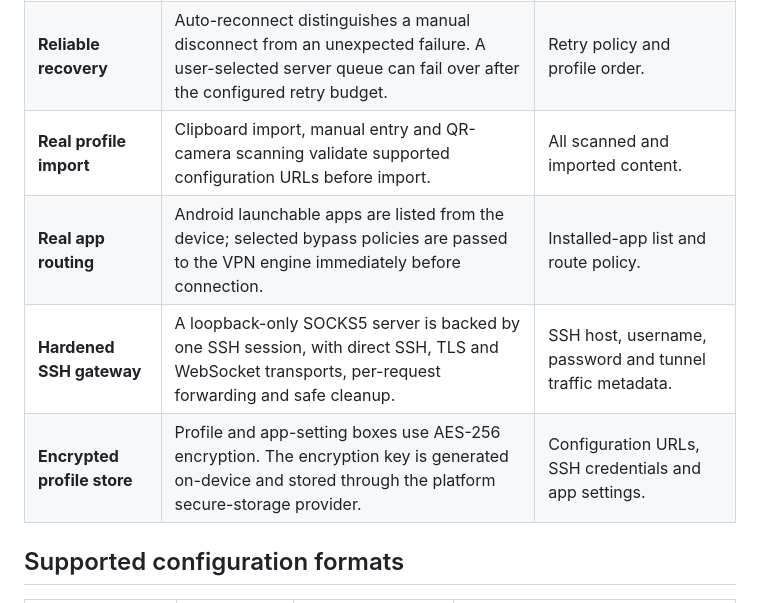
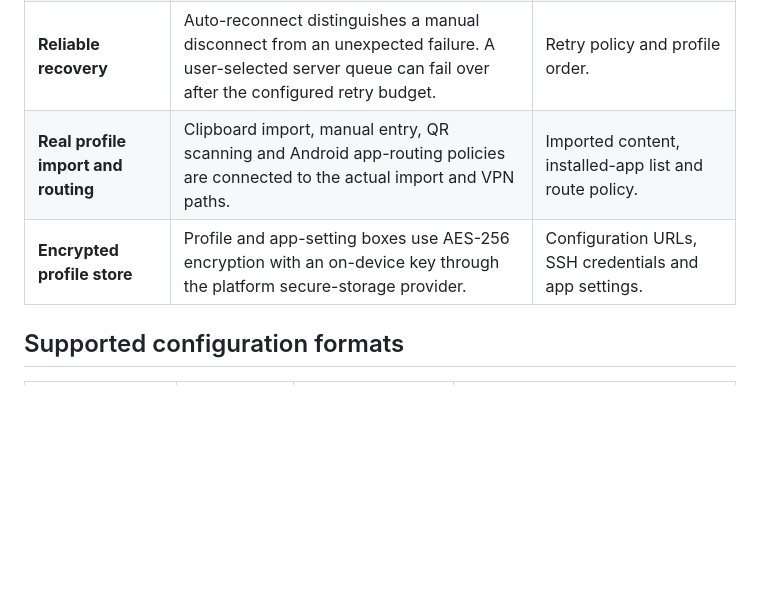
Before and after one commit to hesaaam/hesam-void, a Markdown page: README.md, the part around the change printed below. GitHub-like rendering; blank space fills up the shorter version.

```diff
--- a/README.md
+++ b/README.md
@@ -27,9 +32,7 @@ The QR Code contains the direct APK asset URL, not the Release page. On most And
 | **Connection Navigator** | A 0–100 profile health score, a `Best now` recommendation, and a readable explanation based on success, latency, recency and unexpected drops. | Connection events, latency results and profile ranking. |
 | **Reliable recovery** | Auto-reconnect distinguishes a manual disconnect from an unexpected failure. A user-selected server queue can fail over after the configured retry budget. | Retry policy and profile order. |
-| **Real profile import** | Clipboard import, manual entry and QR-camera scanning validate supported configuration URLs before import. | All scanned and imported content. |
-| **Real app routing** | Android launchable apps are listed from the device; selected bypass policies are passed to the VPN engine immediately before connection. | Installed-app list and route policy. |
-| **Hardened SSH gateway** | A loopback-only SOCKS5 server is backed by one SSH session, with direct SSH, TLS and WebSocket transports, per-request forwarding and safe cleanup. | SSH host, username, password and tunnel traffic metadata. |
-| **Encrypted profile store** | Profile and app-setting boxes use AES-256 encryption. The encryption key is generated on-device and stored through the platform secure-storage provider. | Configuration URLs, SSH credentials and app settings. |
+| **Real profile import and routing** | Clipboard import, manual entry, QR scanning and Android app-routing policies are connected to the actual import and VPN paths. | Imported content, installed-app list and route policy. |
+| **Encrypted profile store** | Profile and app-setting boxes use AES-256 encryption with an on-device key through the platform secure-storage provider. | Configuration URLs, SSH credentials and app settings. |
 
 ## Supported configuration formats
 
```
Also changed, not shown: other parts of README.md (+14 -9 lines), CHANGELOG.md (+37 -0 lines), assets/images/hesam-void-4super-download-qr.png (added), 11 other files.
